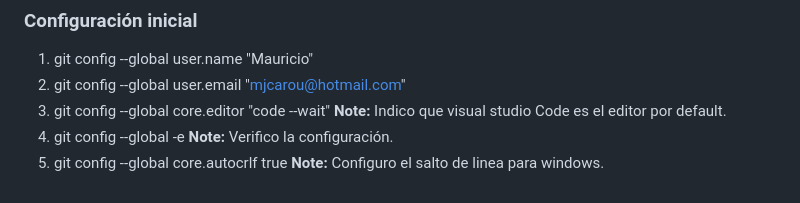
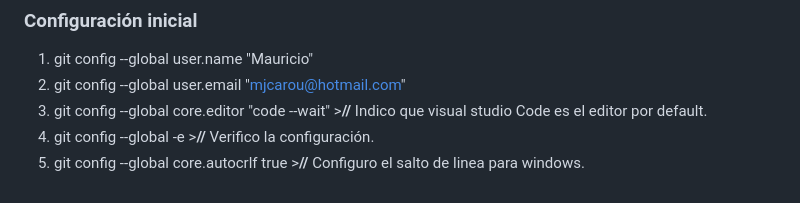
Before and after one commit to mjcarou/practica-rama-merge, a Markdown page: README.md, the part around the change. GitHub-like rendering.

```diff
--- a/README.md
+++ b/README.md
@@ -38,6 +38,6 @@ Ejercicio donde se muestra como realizar el merge de las ramas.
 ### Configuración inicial
 1. git config --global user.name "Mauricio"
 2. git config --global user.email "mjcarou@hotmail.com"
-3. git config --global core.editor "code --wait" **Note:** Indico que visual studio Code es el editor por default.
-4. git config --global -e **Note:** Verifico la configuración.
-5. git config --global core.autocrlf true **Note:** Configuro el salto de linea para windows.
+3. git config --global core.editor "code --wait" >**//** Indico que visual studio Code es el editor por default.
+4. git config --global -e >**//** Verifico la configuración.
+5. git config --global core.autocrlf true >**//** Configuro el salto de linea para windows.
```
